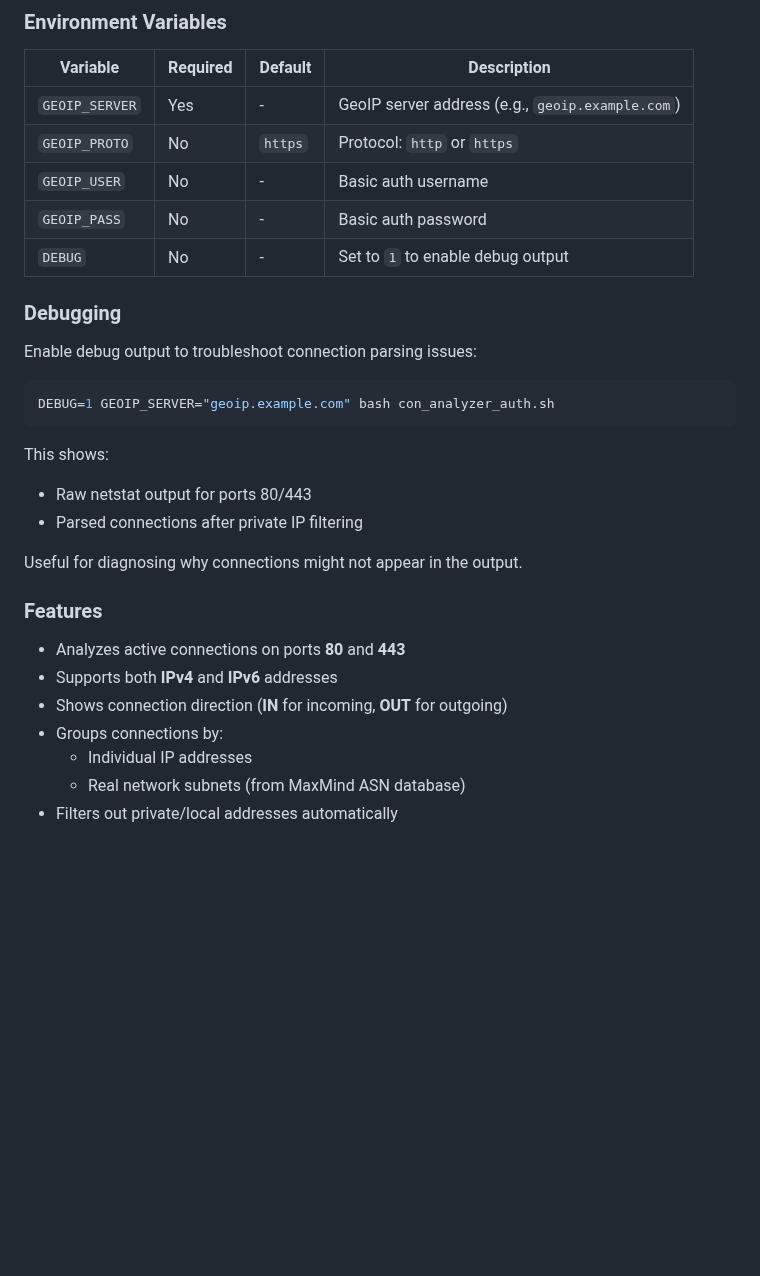
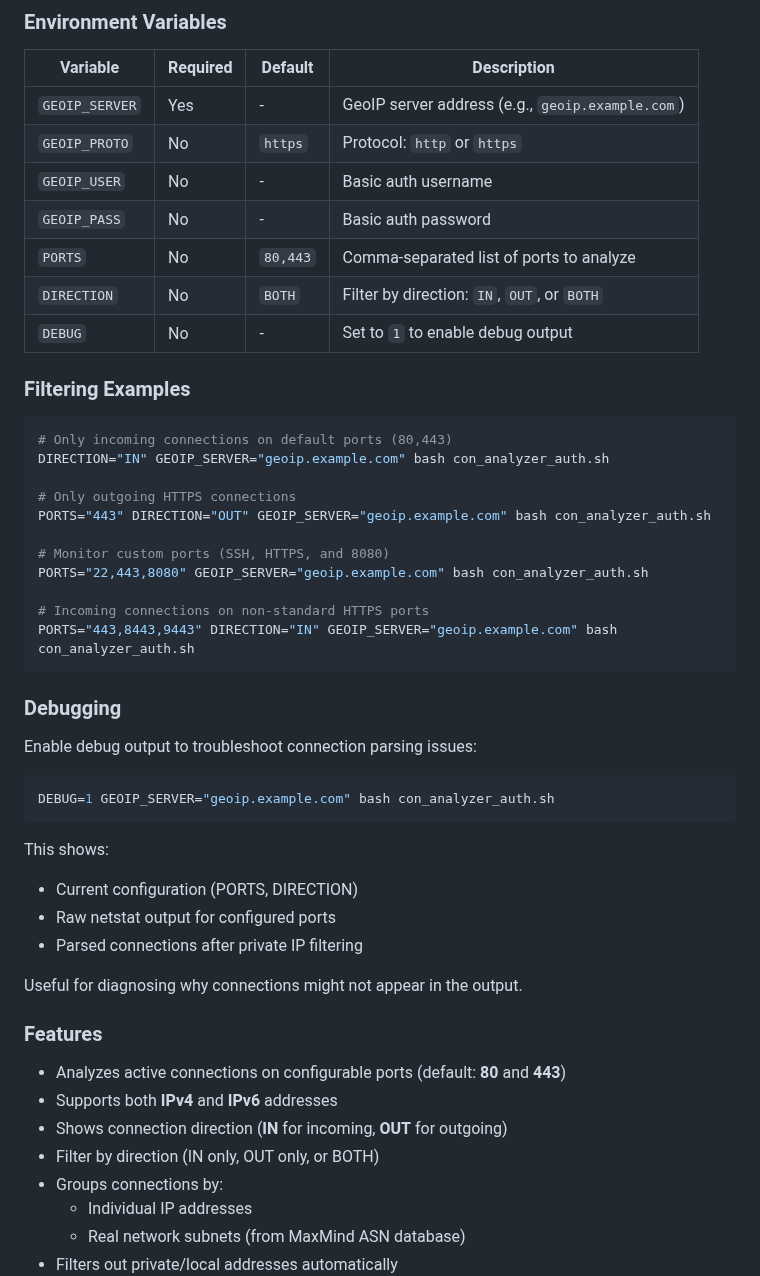
Before and after one commit to miloszarsky/geoip, a Markdown page: README.md, the part around the change. GitHub-like rendering; blank space fills up the shorter version.

Commit message:
Document PORTS and DIRECTION options in README
Added:
- PORTS and DIRECTION to environment variables table
- Filtering examples section with practical use cases
- Updated features list to mention configurable ports

🤖 Generated with [Claude Code](https://claude.com/claude-code)

Co-Authored-By: Claude Opus 4.5 <noreply@anthropic.com>

````diff
--- a/README.md
+++ b/README.md
@@ -417,7 +417,25 @@ curl <your-geoip-server>/script/con_analyzer_auth.sh | bash -
 | `GEOIP_PROTO` | No | `https` | Protocol: `http` or `https` |
 | `GEOIP_USER` | No | - | Basic auth username |
 | `GEOIP_PASS` | No | - | Basic auth password |
+| `PORTS` | No | `80,443` | Comma-separated list of ports to analyze |
+| `DIRECTION` | No | `BOTH` | Filter by direction: `IN`, `OUT`, or `BOTH` |
 | `DEBUG` | No | - | Set to `1` to enable debug output |
+
+### Filtering Examples
+
+```bash
+# Only incoming connections on default ports (80,443)
+DIRECTION="IN" GEOIP_SERVER="geoip.example.com" bash con_analyzer_auth.sh
+
+# Only outgoing HTTPS connections
+PORTS="443" DIRECTION="OUT" GEOIP_SERVER="geoip.example.com" bash con_analyzer_auth.sh
+
+# Monitor custom ports (SSH, HTTPS, and 8080)
+PORTS="22,443,8080" GEOIP_SERVER="geoip.example.com" bash con_analyzer_auth.sh
+
+# Incoming connections on non-standard HTTPS ports
+PORTS="443,8443,9443" DIRECTION="IN" GEOIP_SERVER="geoip.example.com" bash con_analyzer_auth.sh
+```
 
 ### Debugging
 
@@ -428,16 +446,18 @@ DEBUG=1 GEOIP_SERVER="geoip.example.com" bash con_analyzer_auth.sh
 ```
 
 This shows:
-- Raw netstat output for ports 80/443
+- Current configuration (PORTS, DIRECTION)
+- Raw netstat output for configured ports
 - Parsed connections after private IP filtering
 
 Useful for diagnosing why connections might not appear in the output.
 
 ### Features
 
-- Analyzes active connections on ports **80** and **443**
+- Analyzes active connections on configurable ports (default: **80** and **443**)
 - Supports both **IPv4** and **IPv6** addresses
 - Shows connection direction (**IN** for incoming, **OUT** for outgoing)
+- Filter by direction (IN only, OUT only, or BOTH)
 - Groups connections by:
   - Individual IP addresses
   - Real network subnets (from MaxMind ASN database)
````
